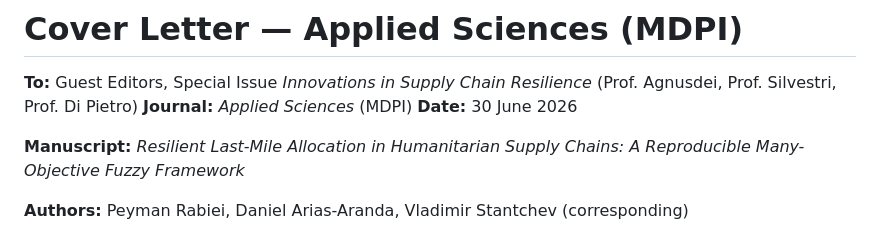
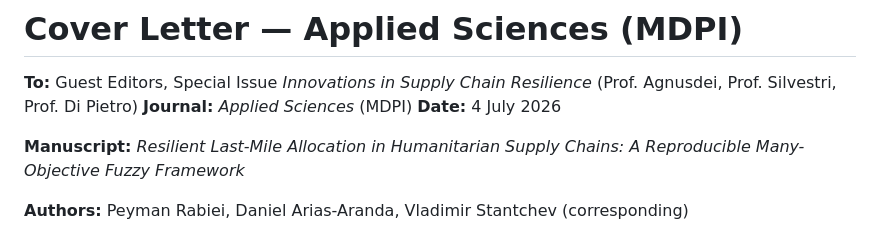
Before and after one commit to presidio-v/presidio-hardened-vol-assign, a Markdown page: pubs/v0.2.0-mdpi/cover-letter-applsci.md, the part around the change. Drawn GitHub-style.

Commit message:
pubs(v0.2.0-mdpi): cover-letter date -> 4 Jul 2026 (submission day)

```diff
--- a/pubs/v0.2.0-mdpi/cover-letter-applsci.md
+++ b/pubs/v0.2.0-mdpi/cover-letter-applsci.md
@@ -3,7 +3,7 @@
 **To:** Guest Editors, Special Issue *Innovations in Supply Chain Resilience*
 (Prof. Agnusdei, Prof. Silvestri, Prof. Di Pietro)
 **Journal:** *Applied Sciences* (MDPI)
-**Date:** 30 June 2026
+**Date:** 4 July 2026
 
 **Manuscript:** *Resilient Last-Mile Allocation in Humanitarian Supply Chains:
 A Reproducible Many-Objective Fuzzy Framework*
```
